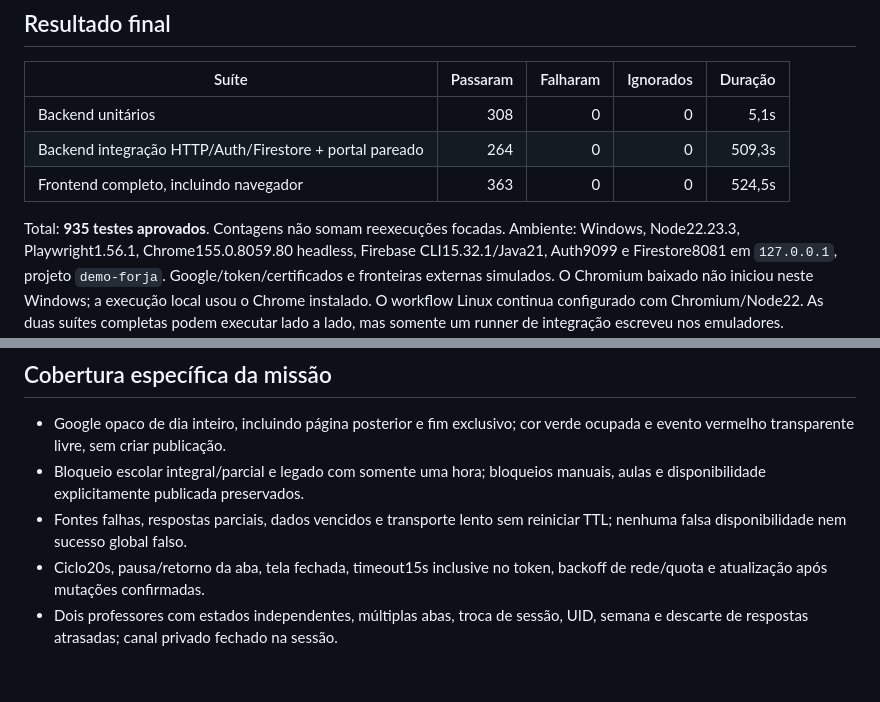
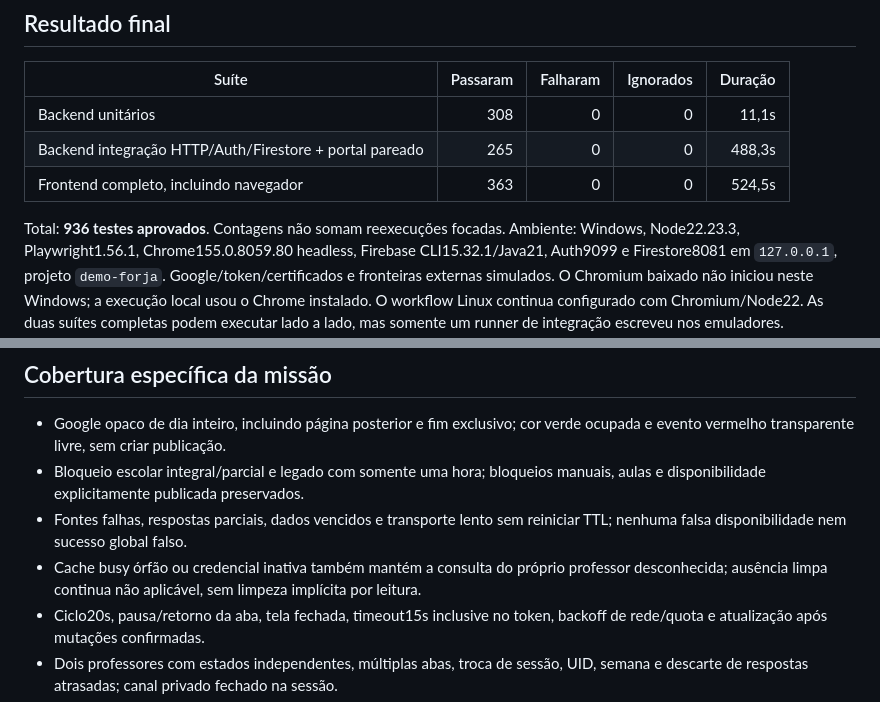
Before and after one commit to gokuoficialbr123-gif/forja-escola, a Markdown page: docs/QA_AGENDA_INTELIGENTE_2_2026-10.md, 2 parts joined by grey strips. GitHub-like rendering; blank space fills up the shorter version.

```diff
--- a/docs/QA_AGENDA_INTELIGENTE_2_2026-10.md
+++ b/docs/QA_AGENDA_INTELIGENTE_2_2026-10.md
@@ -8,11 +8,11 @@ repositórios. Nenhum teste usou contas, credenciais ou dados reais da escola.
 
 | Suíte | Passaram | Falharam | Ignorados | Duração |
 | --- | ---: | ---: | ---: | ---: |
-| Backend unitários | 308 | 0 | 0 | 5,1s |
-| Backend integração HTTP/Auth/Firestore + portal pareado | 264 | 0 | 0 | 509,3s |
+| Backend unitários | 308 | 0 | 0 | 11,1s |
+| Backend integração HTTP/Auth/Firestore + portal pareado | 265 | 0 | 0 | 488,3s |
 | Frontend completo, incluindo navegador | 363 | 0 | 0 | 524,5s |
 
-Total: **935 testes aprovados**. Contagens não somam reexecuções focadas.
+Total: **936 testes aprovados**. Contagens não somam reexecuções focadas.
 Ambiente: Windows, Node22.23.3, Playwright1.56.1, Chrome155.0.8059.80 headless,
 Firebase CLI15.32.1/Java21, Auth9099 e Firestore8081 em `127.0.0.1`, projeto
 `demo-forja`. Google/token/certificados e fronteiras externas simulados.
@@ -48,6 +48,9 @@ SHA256 do HTML no artefato local:
   manuais, aulas e disponibilidade explicitamente publicada preservados.
 - Fontes falhas, respostas parciais, dados vencidos e transporte lento sem
   reiniciar TTL; nenhuma falsa disponibilidade nem sucesso global falso.
+- Cache busy órfão ou credencial inativa também mantém a consulta do próprio
+  professor desconhecida; ausência limpa continua não aplicável, sem limpeza
+  implícita por leitura.
 - Ciclo20s, pausa/retorno da aba, tela fechada, timeout15s inclusive no token,
   backoff de rede/quota e atualização após mutações confirmadas.
 - Dois professores com estados independentes, múltiplas abas, troca de sessão,
```
Also changed, not shown: docs/AGENDA_INTELIGENTE_2_2026-10.md (+3 -0 lines).
